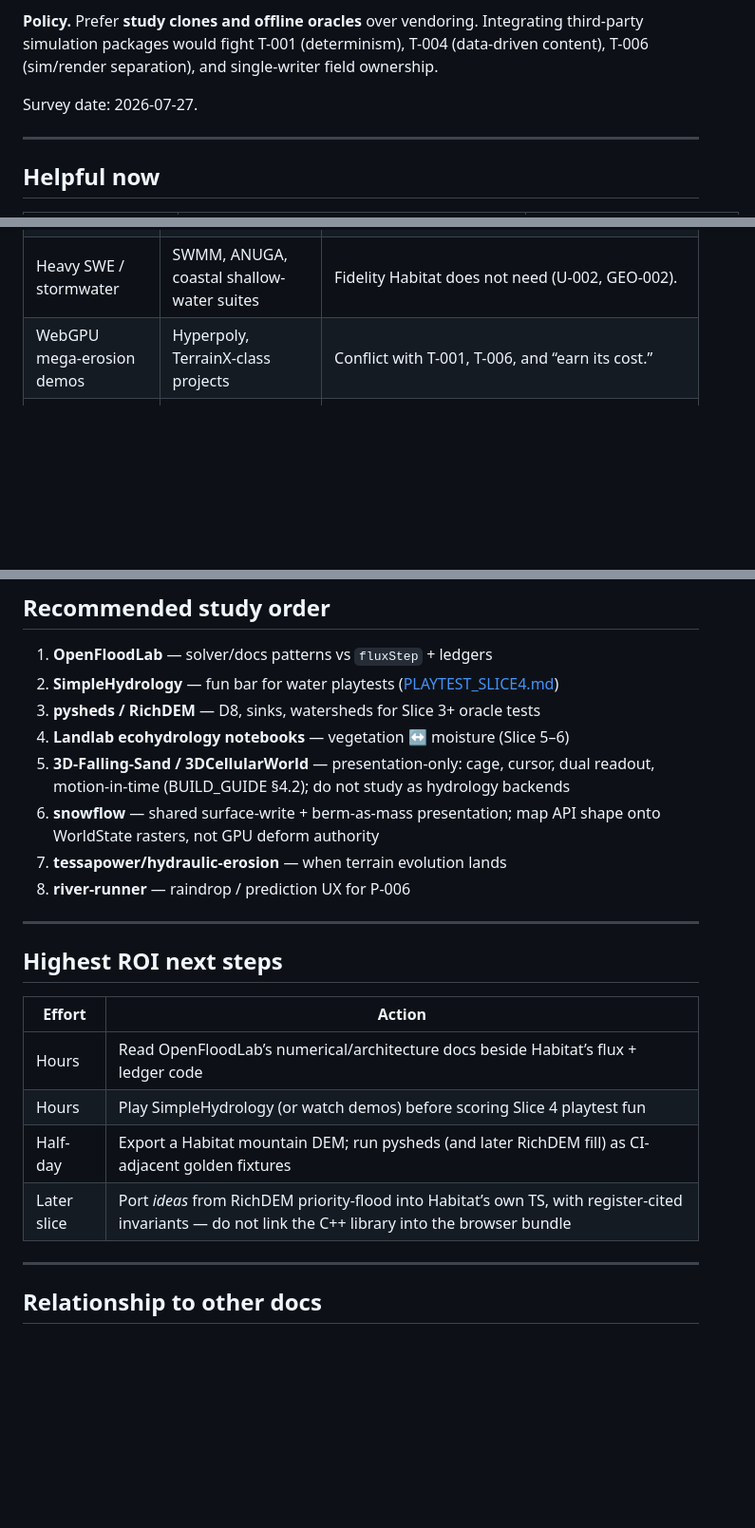
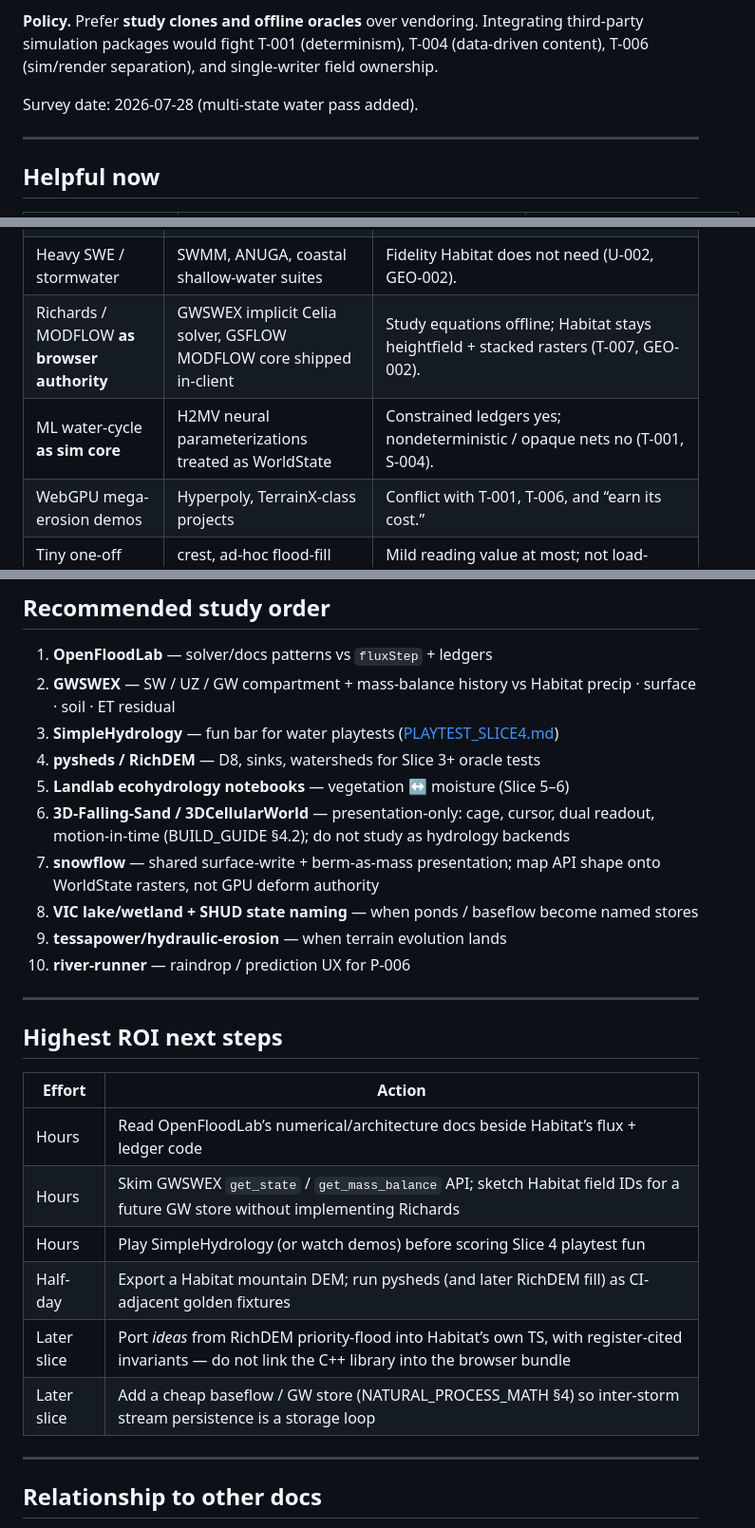
Before and after one commit to mrfootandmrbear/Habitat, a Markdown page: docs/EXTERNAL_REFERENCES.md, 3 parts joined by grey strips. Shown at 95% size. Rendered like a GitHub page; blank space fills up the shorter version.

```diff
--- a/docs/EXTERNAL_REFERENCES.md
+++ b/docs/EXTERNAL_REFERENCES.md
@@ -6,7 +6,7 @@
 
 **Policy.** Prefer **study clones and offline oracles** over vendoring. Integrating third-party simulation packages would fight T-001 (determinism), T-004 (data-driven content), T-006 (sim/render separation), and single-writer field ownership.
 
-Survey date: 2026-07-27.
+Survey date: 2026-07-28 (multi-state water pass added).
 
 ---
 
@@ -42,6 +65,8 @@ Survey date: 2026-07-27.
 | Ecosystem / evolution games | ecosim, evoli, similar | Wrong fantasy vs D-001, D-002, N-001. Pacing maybe; mechanics no. |
 | AI pathfinding “flow fields” | flow-field-ts, tower-defense flow fields | Unrelated to hydrologic D8 routing. |
 | Heavy SWE / stormwater | SWMM, ANUGA, coastal shallow-water suites | Fidelity Habitat does not need (U-002, GEO-002). |
+| Richards / MODFLOW **as browser authority** | GWSWEX implicit Celia solver, GSFLOW MODFLOW core shipped in-client | Study equations offline; Habitat stays heightfield + stacked rasters (T-007, GEO-002). |
+| ML water-cycle **as sim core** | H2MV neural parameterizations treated as WorldState | Constrained ledgers yes; nondeterministic / opaque nets no (T-001, S-004). |
 | WebGPU mega-erosion demos | Hyperpoly, TerrainX-class projects | Conflict with T-001, T-006, and “earn its cost.” |
 | Tiny one-off DSM toys | crest, ad-hoc flood-fill demos | Mild reading value at most; not load-bearing. |
 | Falling-sand **as world authority** | Noita clones, Margolus voxel sandboxes shipped as sim | Steal UX cues (BUILD_GUIDE §4.2); never replace heightfield + stacked rasters (T-007, SIMULATION_MODEL §2). |
@@ -52,13 +77,15 @@ Survey date: 2026-07-27.
 ## Recommended study order
 
 1. **OpenFloodLab** — solver/docs patterns vs `fluxStep` + ledgers
-2. **SimpleHydrology** — fun bar for water playtests ([PLAYTEST_SLICE4.md](PLAYTEST_SLICE4.md))
-3. **pysheds / RichDEM** — D8, sinks, watersheds for Slice 3+ oracle tests
-4. **Landlab ecohydrology notebooks** — vegetation ↔ moisture (Slice 5–6)
-5. **3D-Falling-Sand / 3DCellularWorld** — presentation-only: cage, cursor, dual readout, motion-in-time (BUILD_GUIDE §4.2); do not study as hydrology backends
-6. **snowflow** — shared surface-write + berm-as-mass presentation; map API shape onto WorldState rasters, not GPU deform authority
-7. **tessapower/hydraulic-erosion** — when terrain evolution lands
-8. **river-runner** — raindrop / prediction UX for P-006
+2. **GWSWEX** — SW / UZ / GW compartment + mass-balance history vs Habitat precip · surface · soil · ET residual
+3. **SimpleHydrology** — fun bar for water playtests ([PLAYTEST_SLICE4.md](PLAYTEST_SLICE4.md))
+4. **pysheds / RichDEM** — D8, sinks, watersheds for Slice 3+ oracle tests
+5. **Landlab ecohydrology notebooks** — vegetation ↔ moisture (Slice 5–6)
+6. **3D-Falling-Sand / 3DCellularWorld** — presentation-only: cage, cursor, dual readout, motion-in-time (BUILD_GUIDE §4.2); do not study as hydrology backends
+7. **snowflow** — shared surface-write + berm-as-mass presentation; map API shape onto WorldState rasters, not GPU deform authority
+8. **VIC lake/wetland + SHUD state naming** — when ponds / baseflow become named stores
+9. **tessapower/hydraulic-erosion** — when terrain evolution lands
+10. **river-runner** — raindrop / prediction UX for P-006
 
 ---
 
@@ -67,9 +94,11 @@ Survey date: 2026-07-27.
 | Effort | Action |
 |---|---|
 | Hours | Read OpenFloodLab’s numerical/architecture docs beside Habitat’s flux + ledger code |
+| Hours | Skim GWSWEX `get_state` / `get_mass_balance` API; sketch Habitat field IDs for a future GW store without implementing Richards |
 | Hours | Play SimpleHydrology (or watch demos) before scoring Slice 4 playtest fun |
 | Half-day | Export a Habitat mountain DEM; run pysheds (and later RichDEM fill) as CI-adjacent golden fixtures |
 | Later slice | Port *ideas* from RichDEM priority-flood into Habitat’s own TS, with register-cited invariants — do not link the C++ library into the browser bundle |
+| Later slice | Add a cheap baseflow / GW store (NATURAL_PROCESS_MATH §4) so inter-storm stream persistence is a storage loop |
 
 ---
 
```
Also changed, not shown: other parts of docs/EXTERNAL_REFERENCES.md (+24 -1 lines).
